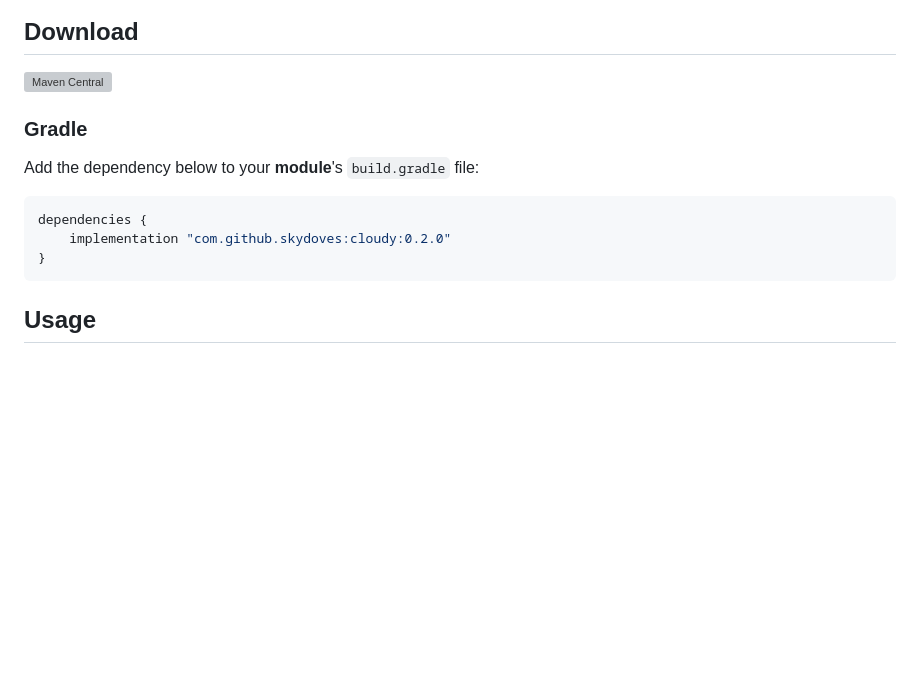
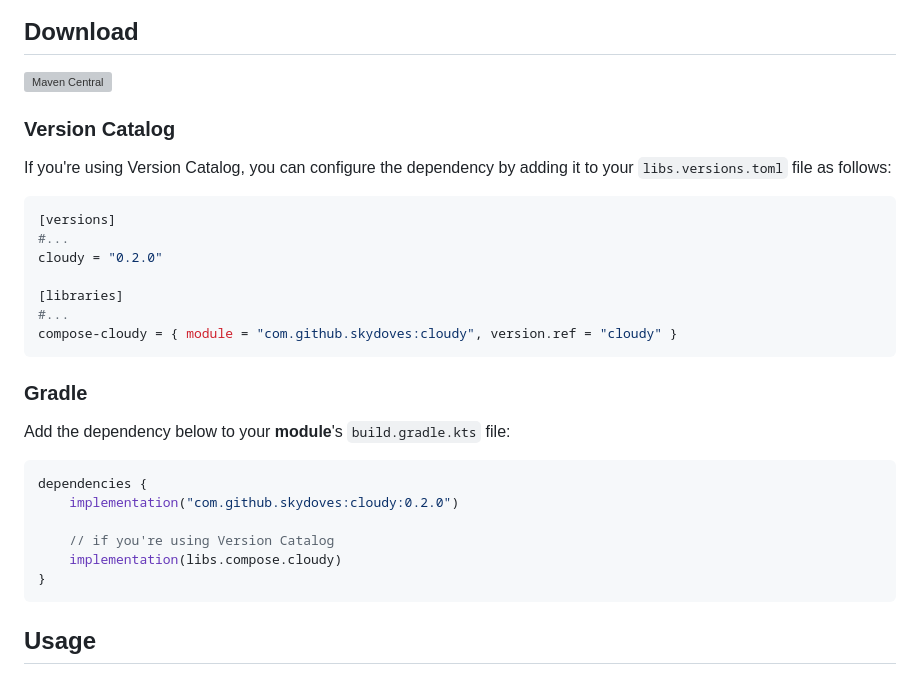
Before and after one commit to skydoves/Cloudy, a Markdown page: README.md, the part around the change. GitHub-like rendering; blank space fills up the shorter version; grey boxes are pictures that could not be loaded.

Commit message:
Update docs for adding the dependency

````diff
--- a/README.md
+++ b/README.md
@@ -25,12 +25,29 @@
 ## Download
 [![Maven Central](https://img.shields.io/maven-central/v/com.github.skydoves/cloudy.svg?label=Maven%20Central)](https://search.maven.org/search?q=g:%22com.github.skydoves%22%20AND%20a:%22cloudy%22)
 
+### Version Catalog
+
+If you're using Version Catalog, you can configure the dependency by adding it to your `libs.versions.toml` file as follows:
+
+```toml
+[versions]
+#...
+cloudy = "0.2.0"
+
+[libraries]
+#...
+compose-cloudy = { module = "com.github.skydoves:cloudy", version.ref = "cloudy" }
+```
+
 ### Gradle
+Add the dependency below to your **module**'s `build.gradle.kts` file:
 
-Add the dependency below to your **module**'s `build.gradle` file:
 ```gradle
 dependencies {
-    implementation "com.github.skydoves:cloudy:0.2.0"
+    implementation("com.github.skydoves:cloudy:0.2.0")
+
+    // if you're using Version Catalog
+    implementation(libs.compose.cloudy)
 }
 ```
 
````
